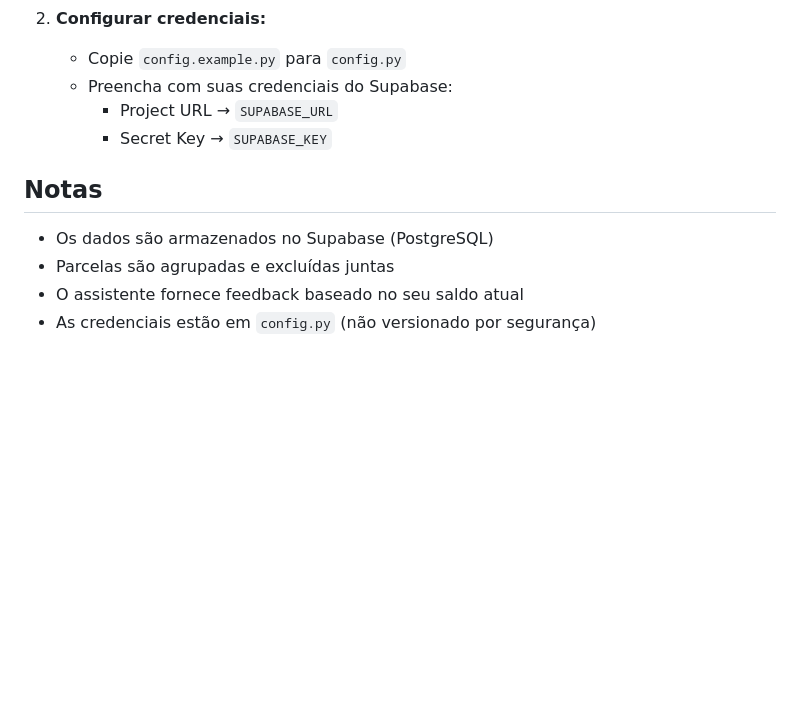
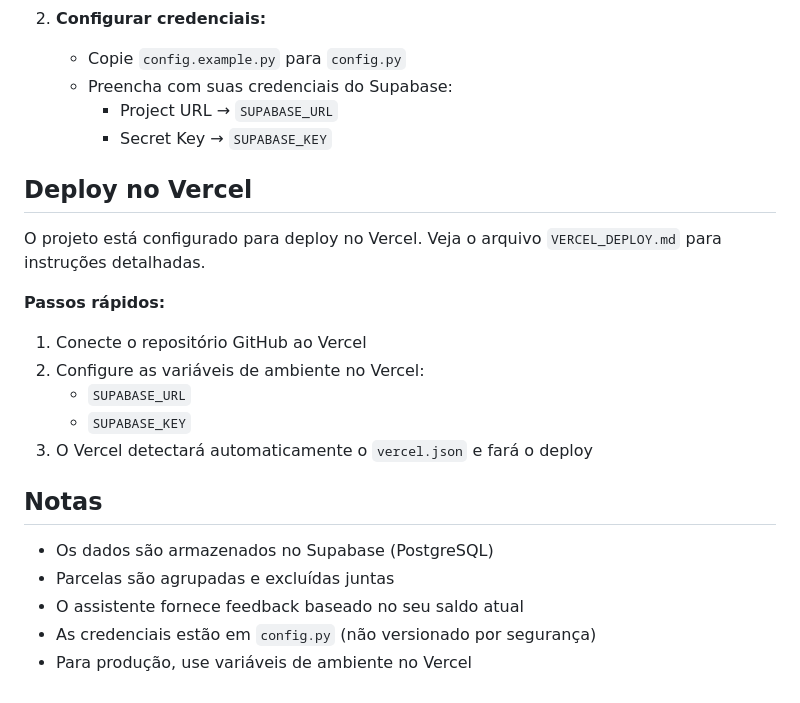
Before and after one commit to williamjohndias/finances, a Markdown page: README.md, the part around the change. GitHub-like rendering; blank space fills up the shorter version.

Commit message:
Update README with Vercel deployment info

```diff
--- a/README.md
+++ b/README.md
@@ -83,9 +83,21 @@ O sistema usa **Supabase** como banco de dados. Para configurar:
      - Project URL → `SUPABASE_URL`
      - Secret Key → `SUPABASE_KEY`
 
+## Deploy no Vercel
+
+O projeto está configurado para deploy no Vercel. Veja o arquivo `VERCEL_DEPLOY.md` para instruções detalhadas.
+
+**Passos rápidos:**
+1. Conecte o repositório GitHub ao Vercel
+2. Configure as variáveis de ambiente no Vercel:
+   - `SUPABASE_URL`
+   - `SUPABASE_KEY`
+3. O Vercel detectará automaticamente o `vercel.json` e fará o deploy
+
 ## Notas
 
 - Os dados são armazenados no Supabase (PostgreSQL)
 - Parcelas são agrupadas e excluídas juntas
 - O assistente fornece feedback baseado no seu saldo atual
 - As credenciais estão em `config.py` (não versionado por segurança)
+- Para produção, use variáveis de ambiente no Vercel
```
